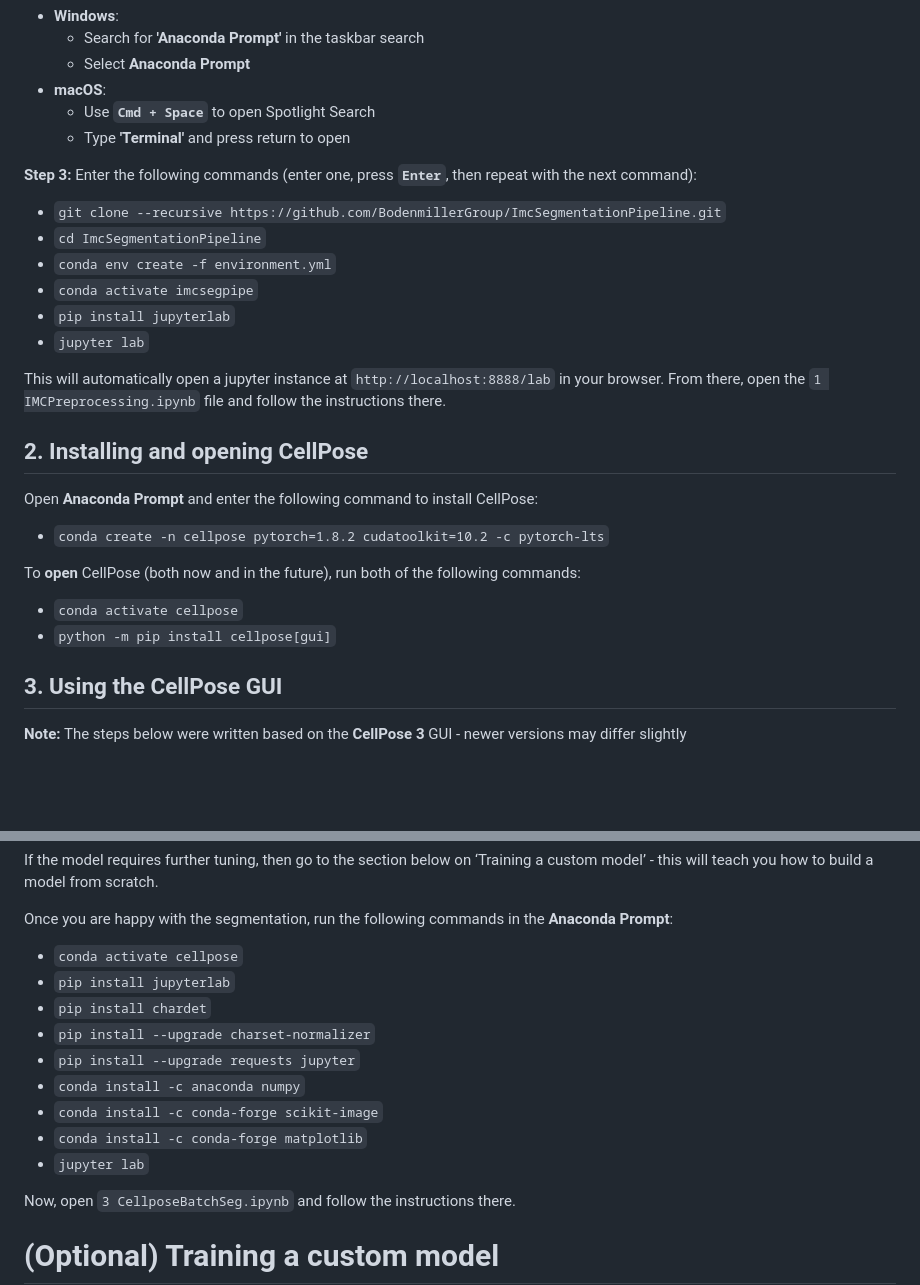
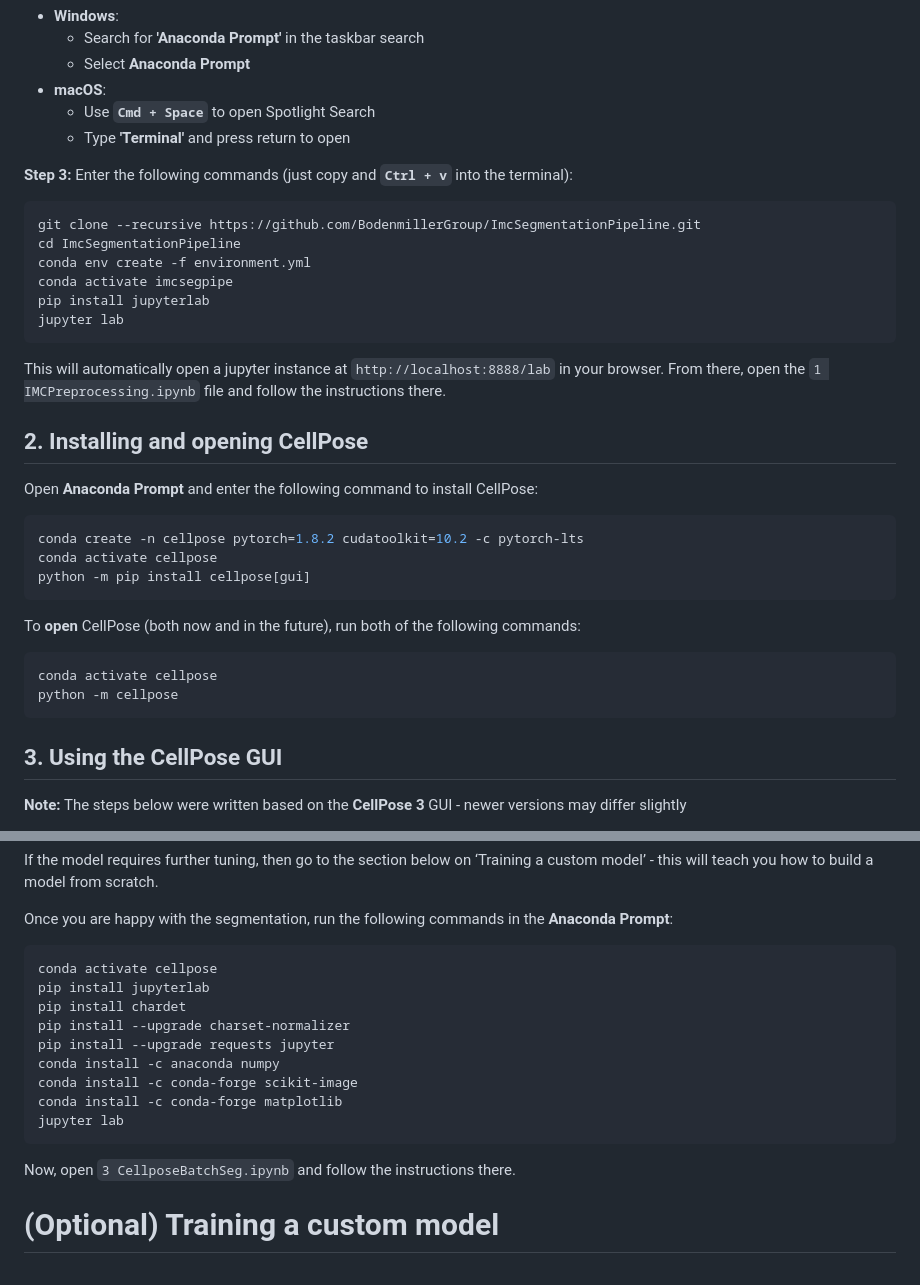
Before and after one commit to CVR-MucosalImmunology/IMC, a Markdown page: README.md, 2 parts joined by grey strips. GitHub-like rendering; blank space fills up the shorter version.

```diff
--- a/README.md
+++ b/README.md
@@ -12,25 +12,33 @@ Anaconda is a program used to install packages needed for many steps of the pipe
     - Use **`Cmd + Space`** to open Spotlight Search
     - Type **'Terminal'** and press return to open
 
-**Step 3:** Enter the following commands (enter one, press **`Enter`**, then repeat with the next command):
+**Step 3:** Enter the following commands (just copy and **`Ctrl + v`** into the terminal):
 
-- `git clone --recursive https://github.com/BodenmillerGroup/ImcSegmentationPipeline.git`
-- `cd ImcSegmentationPipeline`
-- `conda env create -f environment.yml`
-- `conda activate imcsegpipe`
-- `pip install jupyterlab`
-- `jupyter lab`
+~~~~sh
+git clone --recursive https://github.com/BodenmillerGroup/ImcSegmentationPipeline.git
+cd ImcSegmentationPipeline
+conda env create -f environment.yml
+conda activate imcsegpipe
+pip install jupyterlab
+jupyter lab
+~~~~
 
 This will automatically open a jupyter instance at `http://localhost:8888/lab` in your browser. From there, open the `1 IMCPreprocessing.ipynb` file and follow the instructions there.
 
 ## 2. Installing and opening CellPose
 
 Open **Anaconda Prompt** and enter the following command to install CellPose:
-- `conda create -n cellpose pytorch=1.8.2 cudatoolkit=10.2 -c pytorch-lts`
+~~~~sh
+conda create -n cellpose pytorch=1.8.2 cudatoolkit=10.2 -c pytorch-lts
+conda activate cellpose
+python -m pip install cellpose[gui]
+~~~~
 
 To **open** CellPose (both now and in the future), run both of the following commands:
-- `conda activate cellpose`
-- `python -m pip install cellpose[gui]`
+~~~~sh
+conda activate cellpose
+python -m cellpose
+~~~~
 
 ## 3. Using the CellPose GUI
 
@@ -48,15 +56,17 @@ To **open** CellPose (both now and in the future), run both of the following com
 If the model requires further tuning, then go to the section below on ‘Training a custom model’ - this will teach you how to build a model from scratch.
 
 Once you are happy with the segmentation, run the following commands in the **Anaconda Prompt**:
-- `conda activate cellpose`
-- `pip install jupyterlab`
-- `pip install chardet`
-- `pip install --upgrade charset-normalizer`
-- `pip install --upgrade requests jupyter`
-- `conda install -c anaconda numpy`
-- `conda install -c conda-forge scikit-image`
-- `conda install -c conda-forge matplotlib`
-- `jupyter lab`
+~~~~sh
+conda activate cellpose
+pip install jupyterlab
+pip install chardet
+pip install --upgrade charset-normalizer
+pip install --upgrade requests jupyter
+conda install -c anaconda numpy
+conda install -c conda-forge scikit-image
+conda install -c conda-forge matplotlib
+jupyter lab
+~~~~
 
 Now, open `3 CellposeBatchSeg.ipynb` and follow the instructions there.
 
```
